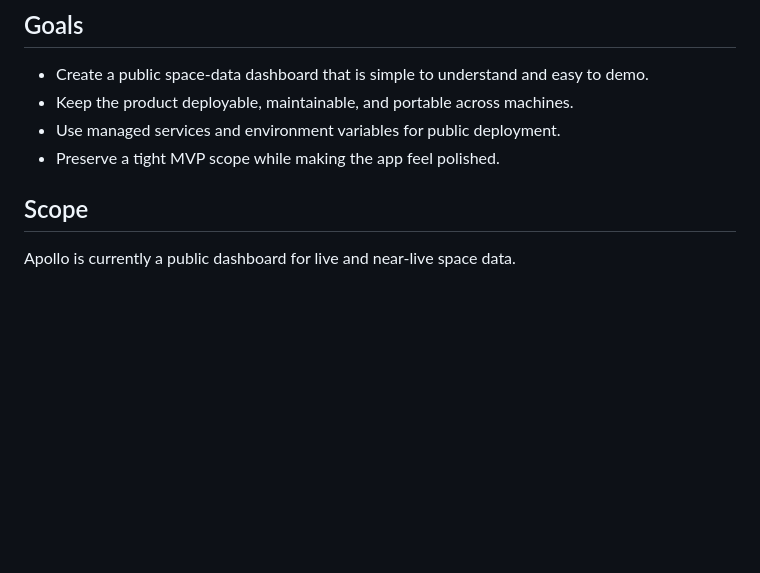
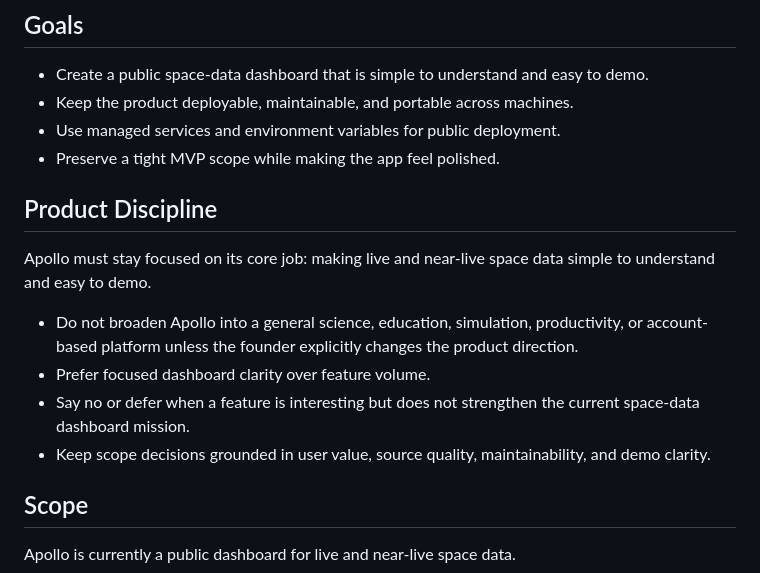
Before and after one commit to jaylamanca94/apollo, a Markdown page: PRODUCT-README.md, the part around the change. Rendered like a GitHub page; blank space fills up the shorter version.

```diff
--- a/PRODUCT-README.md
+++ b/PRODUCT-README.md
@@ -6,6 +6,15 @@
 - Keep the product deployable, maintainable, and portable across machines.
 - Use managed services and environment variables for public deployment.
 - Preserve a tight MVP scope while making the app feel polished.
+
+## Product Discipline
+
+Apollo must stay focused on its core job: making live and near-live space data simple to understand and easy to demo.
+
+- Do not broaden Apollo into a general science, education, simulation, productivity, or account-based platform unless the founder explicitly changes the product direction.
+- Prefer focused dashboard clarity over feature volume.
+- Say no or defer when a feature is interesting but does not strengthen the current space-data dashboard mission.
+- Keep scope decisions grounded in user value, source quality, maintainability, and demo clarity.
 
 ## Scope
 
```
Also changed, not shown: AGENT-README.md (+11 -0 lines).
